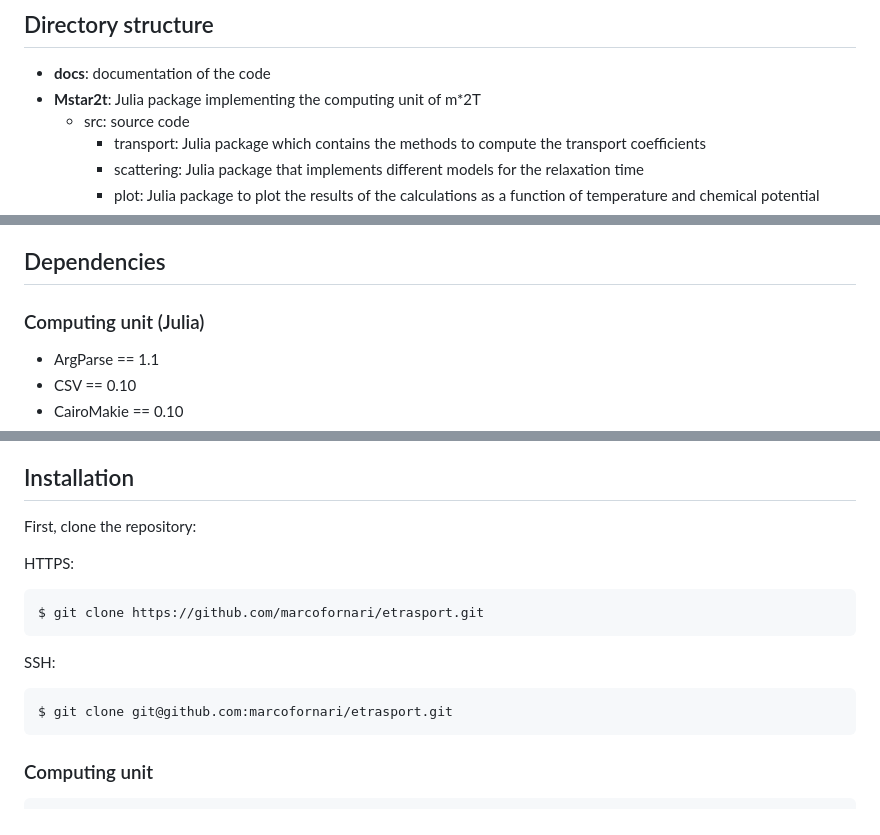
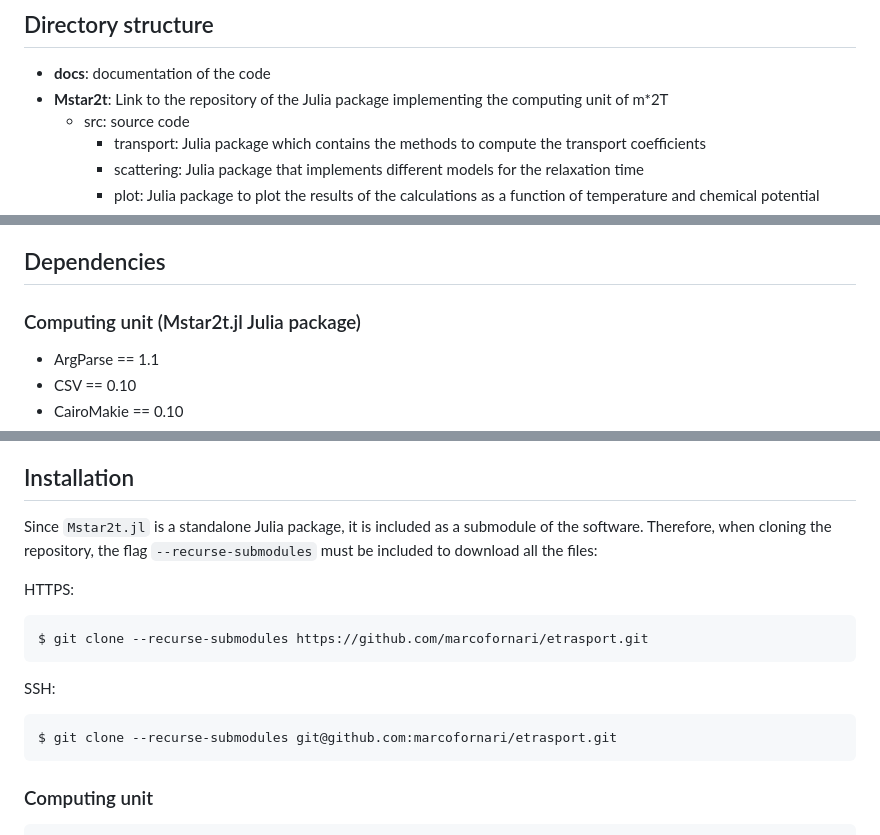
Before and after one commit to marcofornari/etransport, a Markdown page: README.md, 3 parts joined by grey strips. GitHub-like rendering.

````diff
--- a/README.md
+++ b/README.md
@@ -6,7 +6,7 @@
 
 ## Directory structure
 - **docs**: documentation of the code
-- **Mstar2t**: Julia package implementing the computing unit of m*2T
+- **Mstar2t**: Link to the repository of the Julia package implementing the computing unit of m*2T
   - src: source code
     - transport: Julia package which contains the methods to compute the transport coefficients
     - scattering: Julia package that implements different models for the relaxation time
@@ -26,7 +26,7 @@
 
 ## Dependencies
 
-### Computing unit (Julia)
+### Computing unit (Mstar2t.jl Julia package)
 
 - ArgParse == 1.1
 - CSV == 0.10
@@ -60,17 +60,16 @@
 - PySide2==5.15
 
 ## Installation
-
-First, clone the repository:
+Since `Mstar2t.jl` is a standalone Julia package, it is included as a submodule of the software. Therefore, when cloning the repository, the flag `--recurse-submodules` must be included to download all the files:
 
 HTTPS:
 ```bash
-$ git clone https://github.com/marcofornari/etrasport.git
+$ git clone --recurse-submodules https://github.com/marcofornari/etrasport.git
 ```
 
 SSH:
 ```bash
-$ git clone git@github.com:marcofornari/etrasport.git
+$ git clone --recurse-submodules git@github.com:marcofornari/etrasport.git
 ```
 
 ### Computing unit
````
